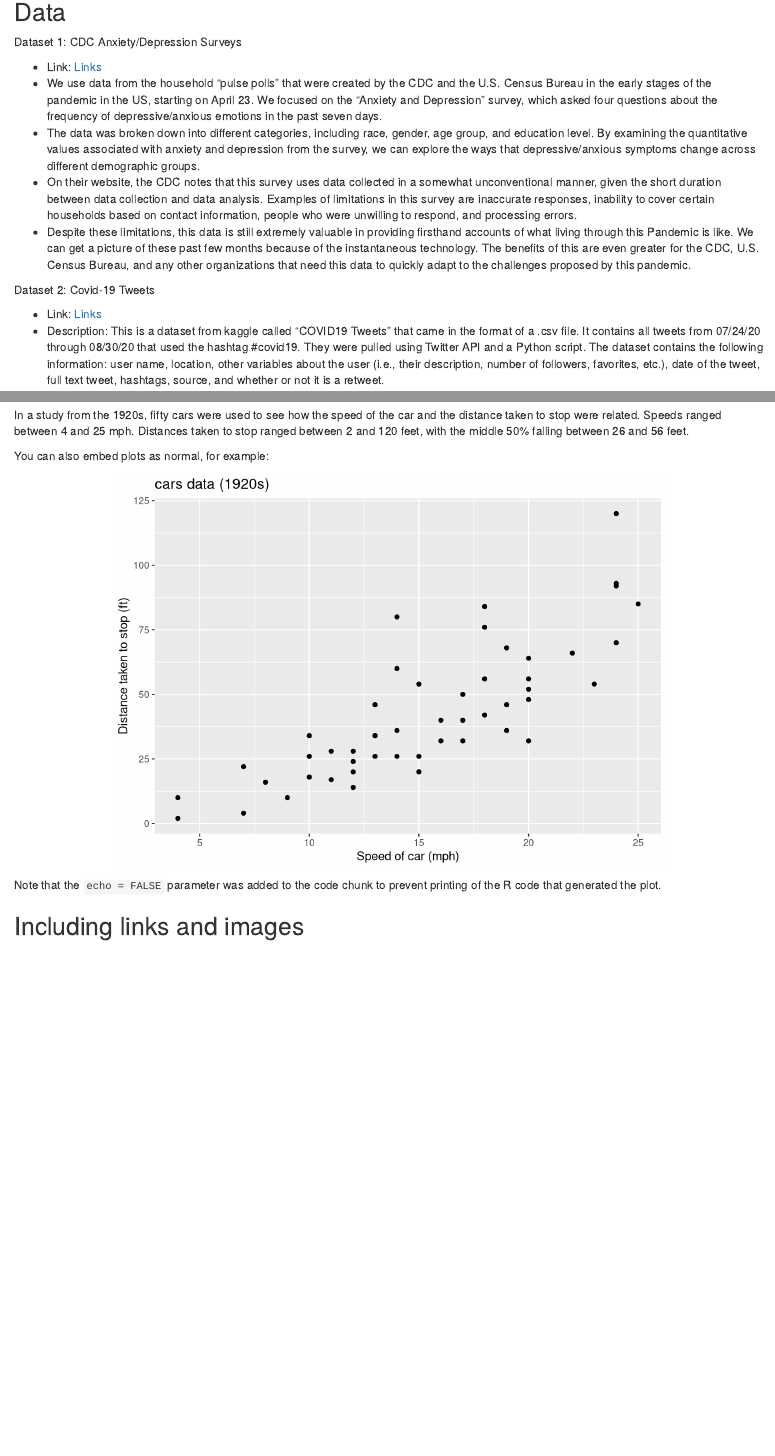
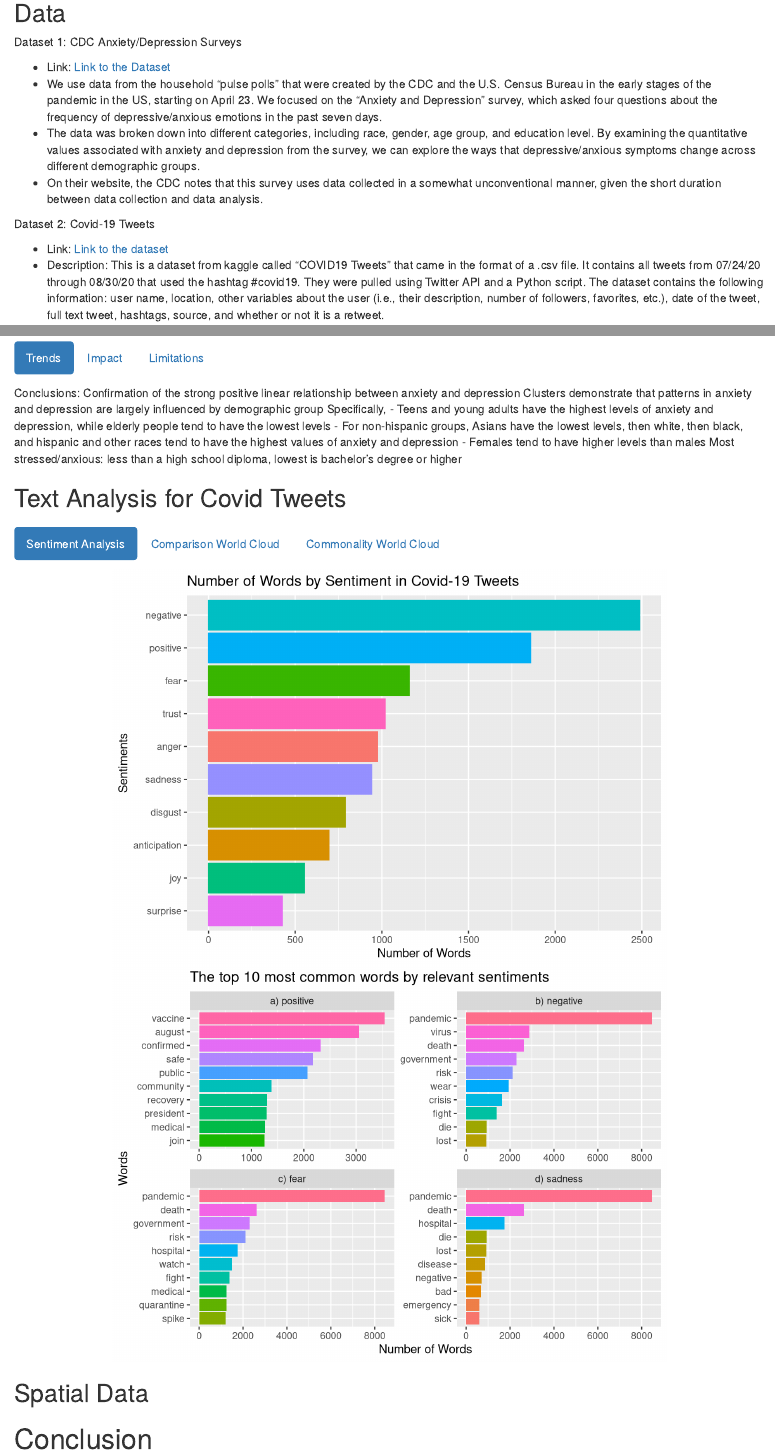
Before and after one commit to stat231-f20/Blog-Theory-of-Mind, an R Markdown document (index.Rmd): the page in a window 1100 px wide, from 350 px down before the commit and from 840 px down after it, so that both start at the same text, and a second part further down, joined at a grey line. Rendered offline with R 4.5, knitr and Pandoc, with nearby package versions; drawn as R Markdown's standard HTML page in place of the format the file asks for.

Commit message:
Added Lauren's Visuals and some more text

````diff
--- a/index.Rmd
+++ b/index.Rmd
@@ -22,18 +22,3 @@ library(xtable)
 
 This blog post looks at different aspects of mental health during the 2020 Covid-19 pandemic. The pandemic has been and continues to be a great source of anxiety, depression, and general negative feelings for individuals, given the need for quarantine, social distancing, and a general departure from normal, everyday life pre-pandemic. It is important to examine the impact of the pandemic on mental health and explore anxiety and depression in the U.S. during this time in different ways--this will help us understand and respond to the pandemic as a country. Our main takeaway from our Shiny App project was the strong correlation between anxiety and depression, so we wanted to examine that further in our blog post. In this blog post, we examine symptom severity of anxiety and depression in different demographic groups, most common sentiments and words used in tweets about Covid 19, and [KAREN].
 
-## Data
-
-Dataset 1: CDC Anxiety/Depression Surveys
-
-- Link: [Links](https://www.cdc.gov/nchs/covid19/health-care-access-and-mental-health.htm)
-- We use data from the household “pulse polls” that were created by the CDC and the U.S. Census Bureau in the early stages of the pandemic in the US, starting on April 23. We focused on the “Anxiety and Depression” survey, which asked four questions about the frequency of depressive/anxious emotions in the past seven days.
-- The data was broken down into different categories, including race, gender, age group, and education level. By examining the quantitative values associated with anxiety and depression from the survey, we can explore the ways that depressive/anxious symptoms change across different demographic groups.
-- On their website, the CDC notes that this survey uses data collected in a somewhat unconventional manner, given the short duration between data collection and data analysis. Examples of limitations in this survey are inaccurate responses, inability to cover certain households based on contact information, people who were unwilling to respond, and processing errors.
-- Despite these limitations, this data is still extremely valuable in providing firsthand accounts of what living through this Pandemic is like. We can get a picture of these past few months because of the instantaneous technology. The benefits of this are even greater for the CDC, U.S. Census Bureau, and any other organizations that need this data to quickly adapt to the challenges proposed by this pandemic.
-
-
-Dataset 2: Covid-19 Tweets
-
-- Link: [Links](https://www.kaggle.com/gpreda/covid19-tweets)
-- Description: This is a dataset from kaggle called “COVID19 Tweets” that came in the format of a .csv file. It contains all tweets from 07/24/20 through 08/30/20 that used the hashtag #covid19. They were pulled using Twitter API and a Python script. The dataset contains the following information: user name, location, other variables about the user (i.e., their description, number of followers, favorites, etc.), date of the tweet, full text tweet, hashtags, source, and whether or not it is a retweet.
@@ -66,3 +41,17 @@ covid_words %>%
                  family = "sans"))
 ```
 
+## Data
+
+Dataset 1: CDC Anxiety/Depression Surveys
+
+- Link: [Link to the Dataset](https://www.cdc.gov/nchs/covid19/health-care-access-and-mental-health.htm)
+- We use data from the household “pulse polls” that were created by the CDC and the U.S. Census Bureau in the early stages of the pandemic in the US, starting on April 23. We focused on the “Anxiety and Depression” survey, which asked four questions about the frequency of depressive/anxious emotions in the past seven days.
+- The data was broken down into different categories, including race, gender, age group, and education level. By examining the quantitative values associated with anxiety and depression from the survey, we can explore the ways that depressive/anxious symptoms change across different demographic groups.
+- On their website, the CDC notes that this survey uses data collected in a somewhat unconventional manner, given the short duration between data collection and data analysis.
+
+
+Dataset 2: Covid-19 Tweets
+
+- Link: [Link to the dataset](https://www.kaggle.com/gpreda/covid19-tweets)
+- Description: This is a dataset from kaggle called “COVID19 Tweets” that came in the format of a .csv file. It contains all tweets from 07/24/20 through 08/30/20 that used the hashtag #covid19. They were pulled using Twitter API and a Python script. The dataset contains the following information: user name, location, other variables about the user (i.e., their description, number of followers, favorites, etc.), date of the tweet, full text tweet, hashtags, source, and whether or not it is a retweet.
@@ -77,0 +67,17 @@ summary(cars) %>%
+## Trends
+
+Conclusions: Confirmation of the strong positive linear relationship between anxiety and depression
+Clusters demonstrate that patterns in anxiety and depression are largely influenced by demographic group
+Specifically,
+- Teens and young adults have the highest levels of anxiety and depression, while elderly people tend to have the lowest levels
+- For non-hispanic groups, Asians have the lowest levels, then white, then black, and hispanic and other races tend to have the highest values of anxiety and depression
+- Females tend to have higher levels than males
+Most stressed/anxious: less than a high school diploma, lowest is bachelor’s degree or higher
+
+## Impact
+
+Are certain groups (teens, hispanics/”other races”, females, and people with less than a high school diploma) responding worse to the Pandemic? Are these the people who it may be disproportionately affecting? Should we try to focus resources and accessibility to resources on these groups?
+
+## Limitations
+
+Limitations: Only have data for anxiety and depression during the pandemic
@@ -78,12 +90,47 @@ summary(cars) %>%
+## Text Analysis for Covid Tweets
+# {.tabset .tabset-fade .tabset-pills}
+
+## Sentiment Analysis
+
+<!-- You can make a bulleted list like this: -->
+
+<!-- - item 1 -->
+<!-- - item 2 -->
+<!-- - item 3 -->
+
+```{r, echo=FALSE, warning=FALSE, message=FALSE}
+## SENTIMENT ANALYSIS
+
+# read in data for general sentiment analysis
+nrc_tweets_sent <- read_csv("/Users/avatillman/git/Blog-Theory-of-Mind/text analysis/nrc_tweets_sent.csv")
+
+# plotting number of words by all sentiments in the tweets
+nrc_tweets_sent %>%
+  ggplot(aes(x = reorder(sentiment,n), y = n, color = sentiment, fill = sentiment)) +
+  geom_col() +
+  xlab(NULL) +
+  coord_flip() +
+  labs(x = "Sentiments",
+       y = "Number of Words",
+       title="Number of Words by Sentiment in Covid-19 Tweets") +
+  guides(color = "none", fill = "none")
+
+# read in data for anxiety and depression related sentiment analysis
+nrc_tweets_words <- read_csv("/Users/avatillman/git/Blog-Theory-of-Mind/text analysis/nrc_tweets_words.csv")
+
+# plotting words by anxiety and depression relevant sentiments
+ggplot(data = nrc_tweets_words, aes(x = reorder(word, n),
+                                    y = n,
+                                    fill = as.factor(n))) +
+  geom_col(show.legend = FALSE) +
+  labs(x = "Words", y = "Number of Words",
+       title="The top 10 most common words by relevant sentiments") +
+  facet_wrap(~sentiment_label, ncol = 2, scales = "free") +
+  coord_flip()
+
 ```
 
-In a study from the 1920s, fifty cars were used to see how the speed of the car and the distance taken to stop were related.  Speeds ranged between `r min(cars$speed)` and `r max(cars$speed)` mph.  Distances taken to stop ranged between `r min(cars$dist)` and `r max(cars$dist)` feet, with the middle 50% falling between `r as.numeric(quantile(cars$dist)[2])` and `r as.numeric(quantile(cars$dist)[4])` feet.
+## Comparison World Cloud
 
-You can also embed plots as normal, for example:
+<!-- You can make a numbered list like this -->
 
-```{r figure1, echo=FALSE}
-ggplot(data = cars, aes(x = speed, y = dist)) +
-  geom_point() +
-  labs(x = "Speed of car (mph)"
-       , y = "Distance taken to stop (ft)"
-       , title = "cars data (1920s)")
@@ -90,3 +165,3 @@ ggplot(data = cars, aes(x = speed, y = dist)) +
 ```
 
-Note that the `echo = FALSE` parameter was added to the code chunk to prevent printing of the R code that generated the plot.
+## Commonality World Cloud
@@ -93,7 +189,8 @@ Note that the `echo = FALSE` parameter was added to the code chunk to prevent pr
 
 
-## Including links and images
+# {-}
 
-You can include [Links](https://www.datadreaming.org/post/r-markdown-theme-gallery/) and images ![team logo](https://raw.githubusercontent.com/stat231-f20/Blog-Theory-of-Mind/main/images/psych1-6.png)
+## Spatial Data
 
 
+# Conclusion
````
Also changed, not shown: index.Rmd (103 more changed lines).
